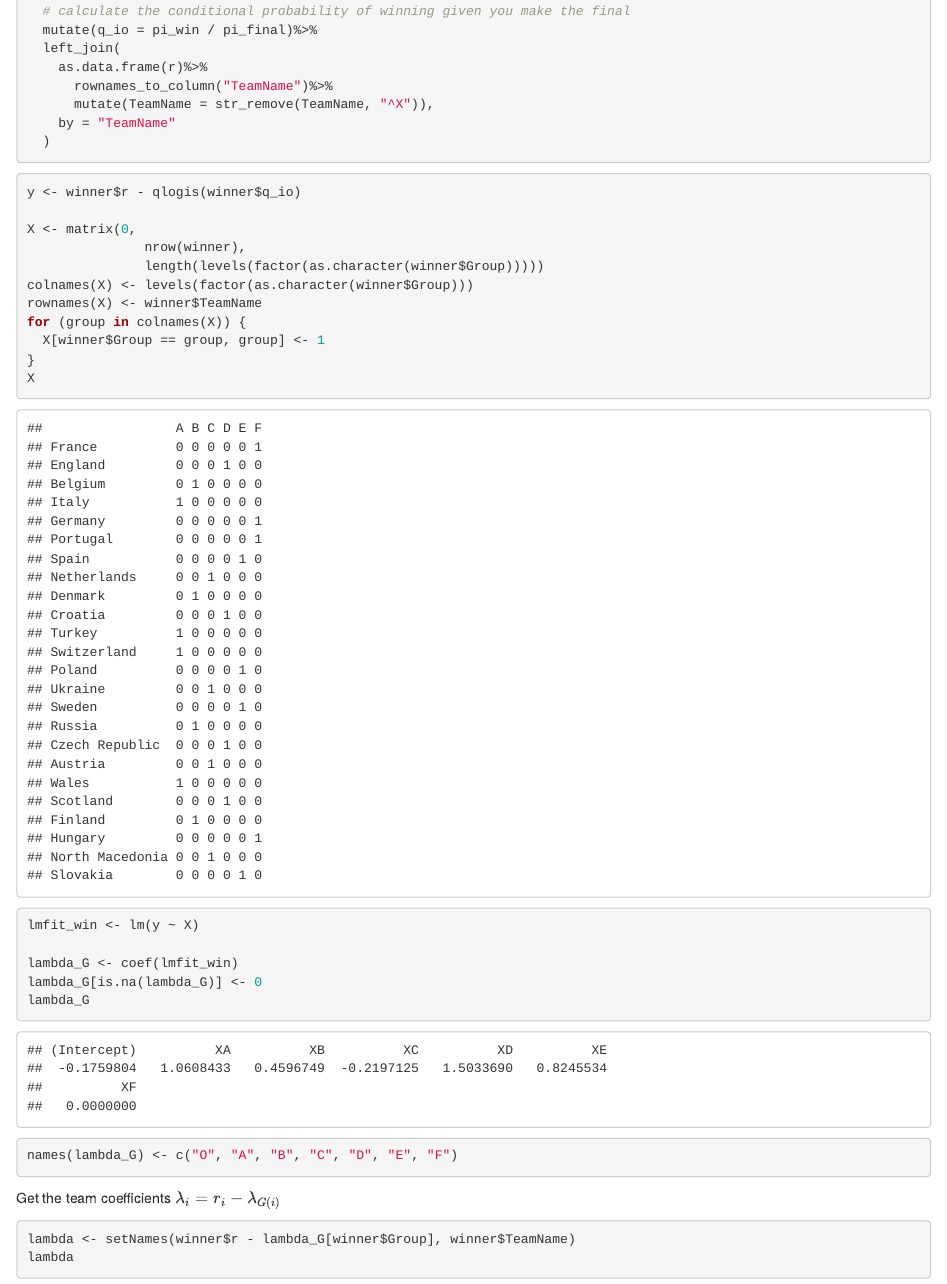
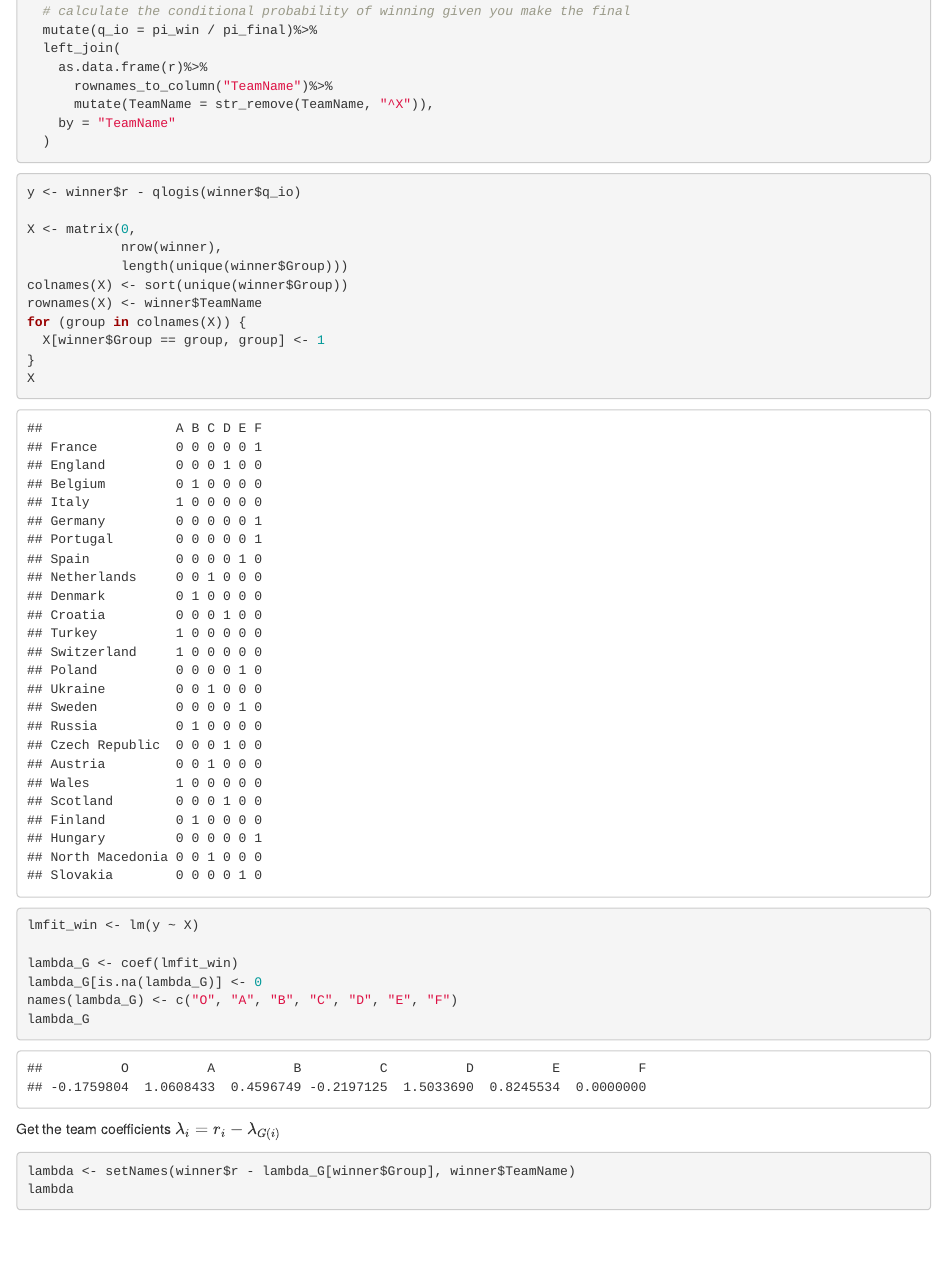
Before and after one commit to stefan-stein/RSS-Euro-2020, an R Markdown document (Steins_method.Rmd): the page in a window 1100 px wide, from 3250 px down. Rendered offline with R 4.5, knitr and Pandoc, with nearby package versions.

Commit message:
Simplify matrix dimension building

````diff
--- a/Steins_method.Rmd
+++ b/Steins_method.Rmd
@@ -129,9 +129,9 @@ winner <- read_csv("Winner.csv")%>%
 y <- winner$r - qlogis(winner$q_io)
 
 X <- matrix(0,
-               nrow(winner),
-               length(levels(factor(as.character(winner$Group)))))
-colnames(X) <- levels(factor(as.character(winner$Group)))
+            nrow(winner),
+            length(unique(winner$Group)))
+colnames(X) <- sort(unique(winner$Group))
 rownames(X) <- winner$TeamName
 for (group in colnames(X)) {
   X[winner$Group == group, group] <- 1
@@ -142,8 +142,8 @@ lmfit_win <- lm(y ~ X)
 
 lambda_G <- coef(lmfit_win)
 lambda_G[is.na(lambda_G)] <- 0
+names(lambda_G) <- c("O", "A", "B", "C", "D", "E", "F")
 lambda_G
-names(lambda_G) <- c("O", "A", "B", "C", "D", "E", "F")
 ```
 
 Get the team coefficients $\lambda_i = r_i - \lambda_{G(i)}$
````
Also changed, not shown: Steins_method.html.
